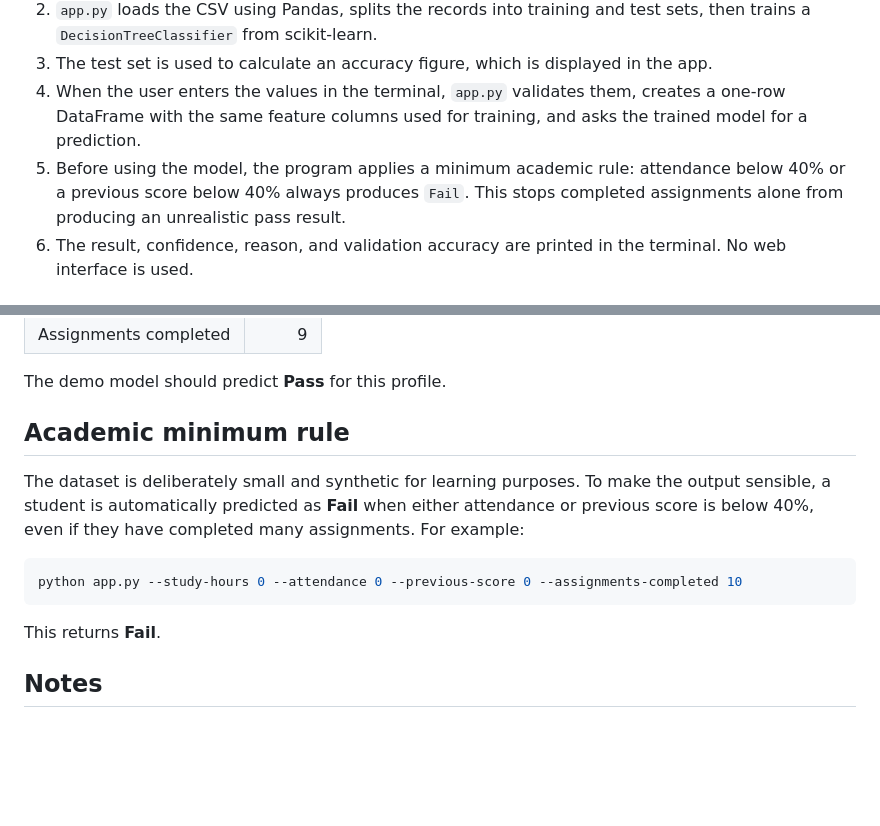
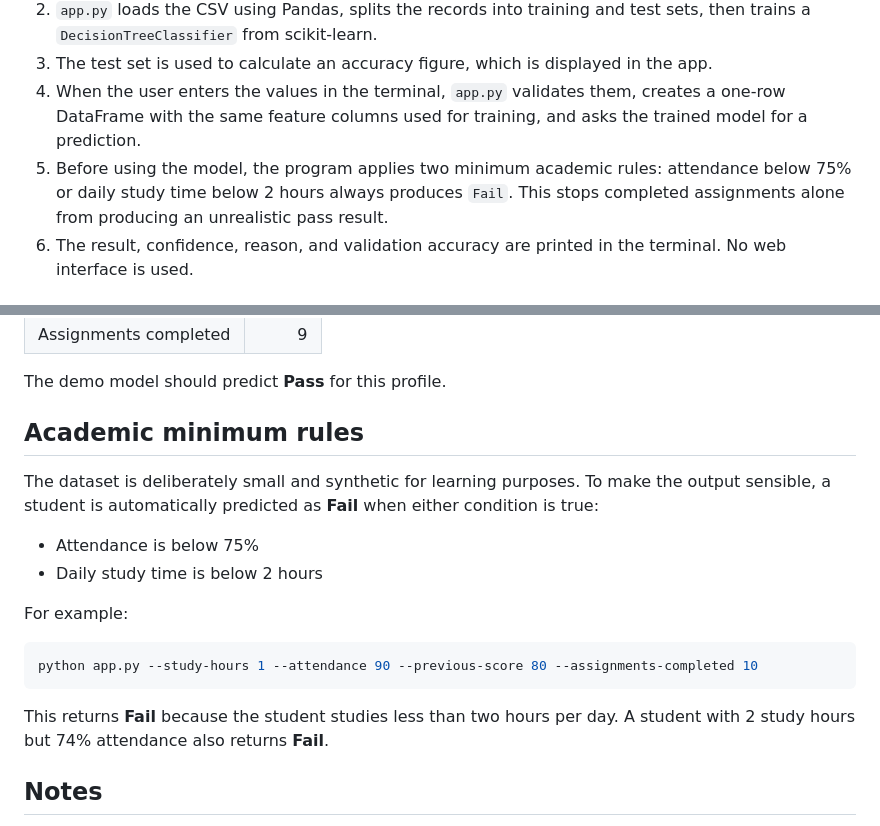
Before and after one commit to ashmit044/student-pass-fail-predictor, a Markdown page: README.md, 2 parts joined by grey strips. Rendered like a GitHub page; blank space fills up the shorter version.

Commit message:
Set attendance and study hour pass requirements

````diff
--- a/README.md
+++ b/README.md
@@ -19,7 +19,7 @@ It passes these values to a Decision Tree classifier and prints the predicted re
 2. `app.py` loads the CSV using Pandas, splits the records into training and test sets, then trains a `DecisionTreeClassifier` from scikit-learn.
 3. The test set is used to calculate an accuracy figure, which is displayed in the app.
 4. When the user enters the values in the terminal, `app.py` validates them, creates a one-row DataFrame with the same feature columns used for training, and asks the trained model for a prediction.
-5. Before using the model, the program applies a minimum academic rule: attendance below 40% or a previous score below 40% always produces `Fail`. This stops completed assignments alone from producing an unrealistic pass result.
+5. Before using the model, the program applies two minimum academic rules: attendance below 75% or daily study time below 2 hours always produces `Fail`. This stops completed assignments alone from producing an unrealistic pass result.
 6. The result, confidence, reason, and validation accuracy are printed in the terminal. No web interface is used.
 
 ## Project structure
@@ -67,15 +67,20 @@ python app.py --study-hours 7 --attendance 80 --previous-score 72 --assignments-
 
 The demo model should predict **Pass** for this profile.
 
-## Academic minimum rule
+## Academic minimum rules
 
-The dataset is deliberately small and synthetic for learning purposes. To make the output sensible, a student is automatically predicted as **Fail** when either attendance or previous score is below 40%, even if they have completed many assignments. For example:
+The dataset is deliberately small and synthetic for learning purposes. To make the output sensible, a student is automatically predicted as **Fail** when either condition is true:
+
+- Attendance is below 75%
+- Daily study time is below 2 hours
+
+For example:
 
 ```bash
-python app.py --study-hours 0 --attendance 0 --previous-score 0 --assignments-completed 10
+python app.py --study-hours 1 --attendance 90 --previous-score 80 --assignments-completed 10
 ```
 
-This returns **Fail**.
+This returns **Fail** because the student studies less than two hours per day. A student with 2 study hours but 74% attendance also returns **Fail**.
 
 ## Notes
 
````
